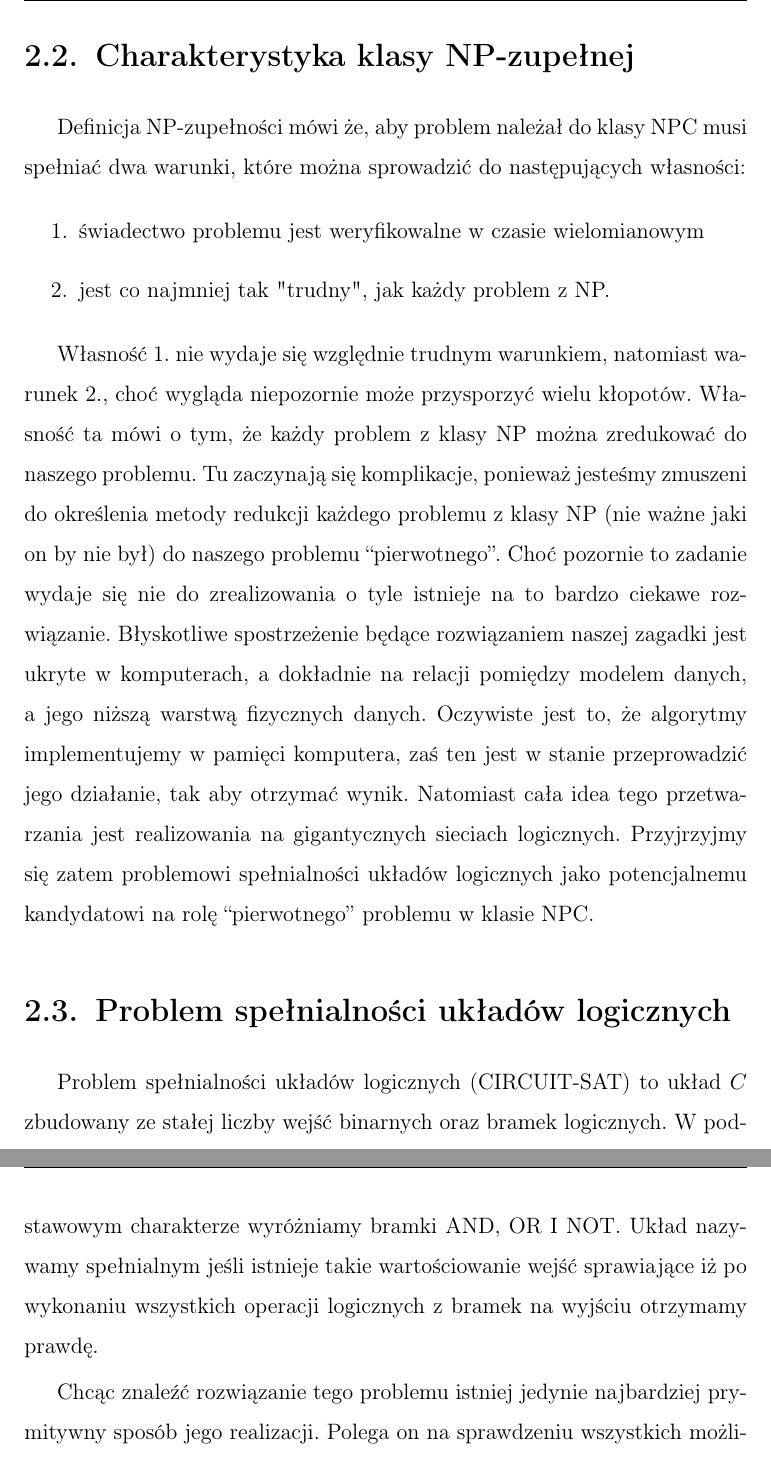
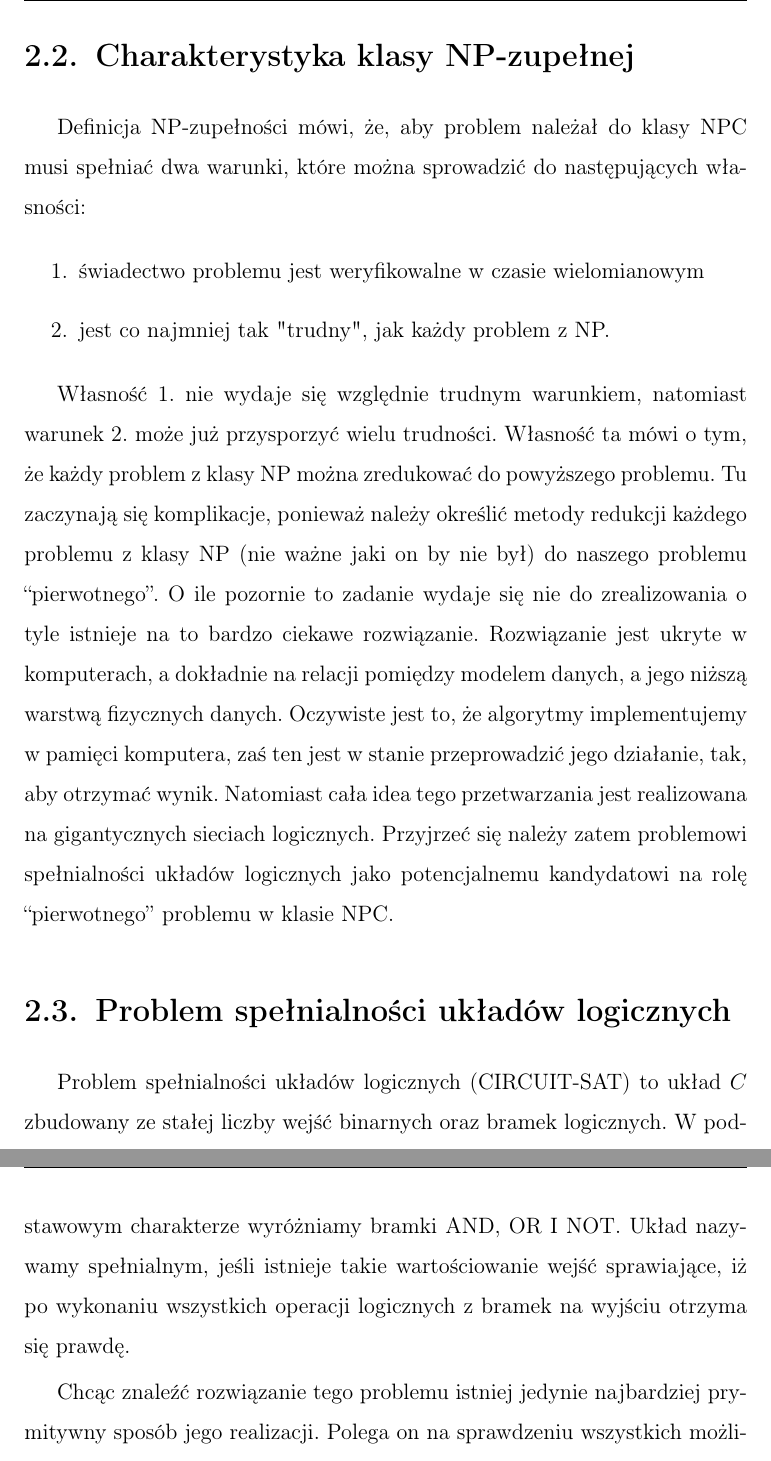
Before and after one commit to inkwizytor89/thesis, a LaTeX thesis (doc/praca magisterska.tex, which reads doc/first_problem/first_problem.tex): two parts of pages 12 and 13 of 38, joined at a grey line, cut so that both start at the same text. Compiled offline with pdfLaTeX.

Commit message:
First problem grammatical corrections

```diff
--- a/doc/first_problem/first_problem.tex
+++ b/doc/first_problem/first_problem.tex
@@ -7,17 +7,17 @@ Przechodząc do rozważań nad konkretnymi problemami z klasy NP-zupełnej nale
 
 \section{Charakterystyka klasy NP-zupełnej}
 
-Definicja NP-zupełności mówi że, aby problem należał do klasy NPC musi spełniać dwa warunki, które można sprowadzić do następujących własności:
+Definicja NP-zupełności mówi, że, aby problem należał do klasy NPC musi spełniać dwa warunki, które można sprowadzić do następujących własności:
 \begin{enumerate}
 \item świadectwo problemu jest weryfikowalne w czasie wielomianowym
 \item jest co najmniej tak "trudny", jak każdy problem z NP.
 \end{enumerate}
 
-Własność 1. nie wydaje się względnie trudnym warunkiem, natomiast warunek 2., choć wygląda niepozornie może przysporzyć wielu kłopotów. Własność ta mówi o tym, że każdy problem z klasy NP można zredukować do naszego problemu. Tu zaczynają się komplikacje, ponieważ jesteśmy zmuszeni do określenia metody redukcji każdego problemu z klasy NP (nie ważne jaki on by nie był) do naszego problemu “pierwotnego”. Choć pozornie to zadanie wydaje się nie do zrealizowania o tyle istnieje na to bardzo ciekawe rozwiązanie. Błyskotliwe spostrzeżenie będące rozwiązaniem naszej zagadki jest ukryte w komputerach, a dokładnie na relacji pomiędzy modelem danych, a jego niższą warstwą fizycznych danych. Oczywiste jest to, że algorytmy implementujemy w pamięci komputera, zaś ten jest w stanie przeprowadzić jego działanie, tak aby otrzymać wynik. Natomiast cała idea tego przetwarzania jest realizowania na gigantycznych sieciach logicznych. Przyjrzyjmy się zatem problemowi spełnialności układów logicznych jako potencjalnemu kandydatowi na rolę “pierwotnego” problemu w klasie NPC.
+Własność 1. nie wydaje się względnie trudnym warunkiem, natomiast warunek 2. może już przysporzyć wielu trudności. Własność ta mówi o tym, że każdy problem z klasy NP można zredukować do powyższego problemu. Tu zaczynają się komplikacje, ponieważ należy określić metody redukcji każdego problemu z klasy NP (nie ważne jaki on by nie był) do naszego problemu “pierwotnego”. O ile pozornie to zadanie wydaje się nie do zrealizowania o tyle istnieje na to bardzo ciekawe rozwiązanie. Rozwiązanie jest ukryte w komputerach, a dokładnie na relacji pomiędzy modelem danych, a jego niższą warstwą fizycznych danych. Oczywiste jest to, że algorytmy implementujemy w pamięci komputera, zaś ten jest w stanie przeprowadzić jego działanie, tak, aby otrzymać wynik. Natomiast cała idea tego przetwarzania jest realizowana na gigantycznych sieciach logicznych. Przyjrzeć się należy zatem problemowi spełnialności układów logicznych jako potencjalnemu kandydatowi na rolę “pierwotnego” problemu w klasie NPC.
 
 \section{Problem spełnialności układów logicznych}
 
-Problem spełnialności układów logicznych (CIRCUIT-SAT) to układ $C$ zbudowany ze stałej liczby wejść binarnych oraz bramek logicznych. W podstawowym charakterze wyróżniamy bramki AND, OR I NOT. Układ nazywamy spełnialnym jeśli istnieje takie wartościowanie wejść sprawiające iż po wykonaniu wszystkich operacji logicznych z bramek na wyjściu otrzymamy prawdę.
+Problem spełnialności układów logicznych (CIRCUIT-SAT) to układ $C$ zbudowany ze stałej liczby wejść binarnych oraz bramek logicznych. W podstawowym charakterze wyróżniamy bramki AND, OR I NOT. Układ nazywamy spełnialnym, jeśli istnieje takie wartościowanie wejść sprawiające, iż po wykonaniu wszystkich operacji logicznych z bramek na wyjściu otrzyma się prawdę.
 
 Chcąc znaleźć rozwiązanie tego problemu istniej jedynie najbardziej prymitywny sposób jego realizacji. Polega on na sprawdzeniu wszystkich możliwych odpowiedzi, a dokładniej w obecnym tu przypadku na zbadaniu wszystkich możliwych wartościowań wejścia układu. Zakładając że układ składa się z $k$ wejść od razu widać że należy sprawdzić $2^{k}$ możliwych przypadków niezależnie od rozmiaru egzemplarza danych wejściowych. Sprawia to, że czas działania takiego algorytmu jest wykładniczy, czyli wyższy od wielomianowego.
 
```
Also changed, not shown: doc/first_problem/first_problem.tex (4 more changed lines).
